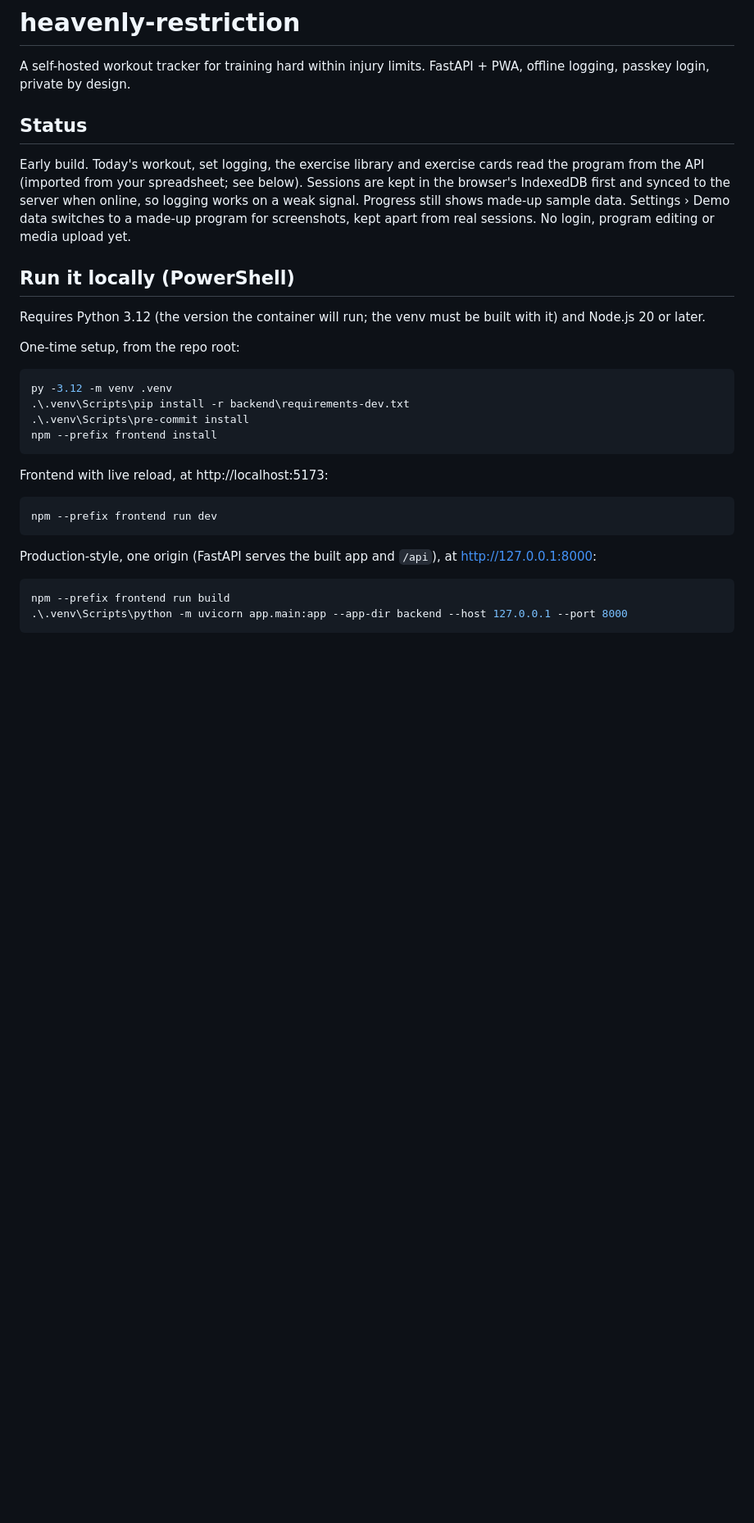
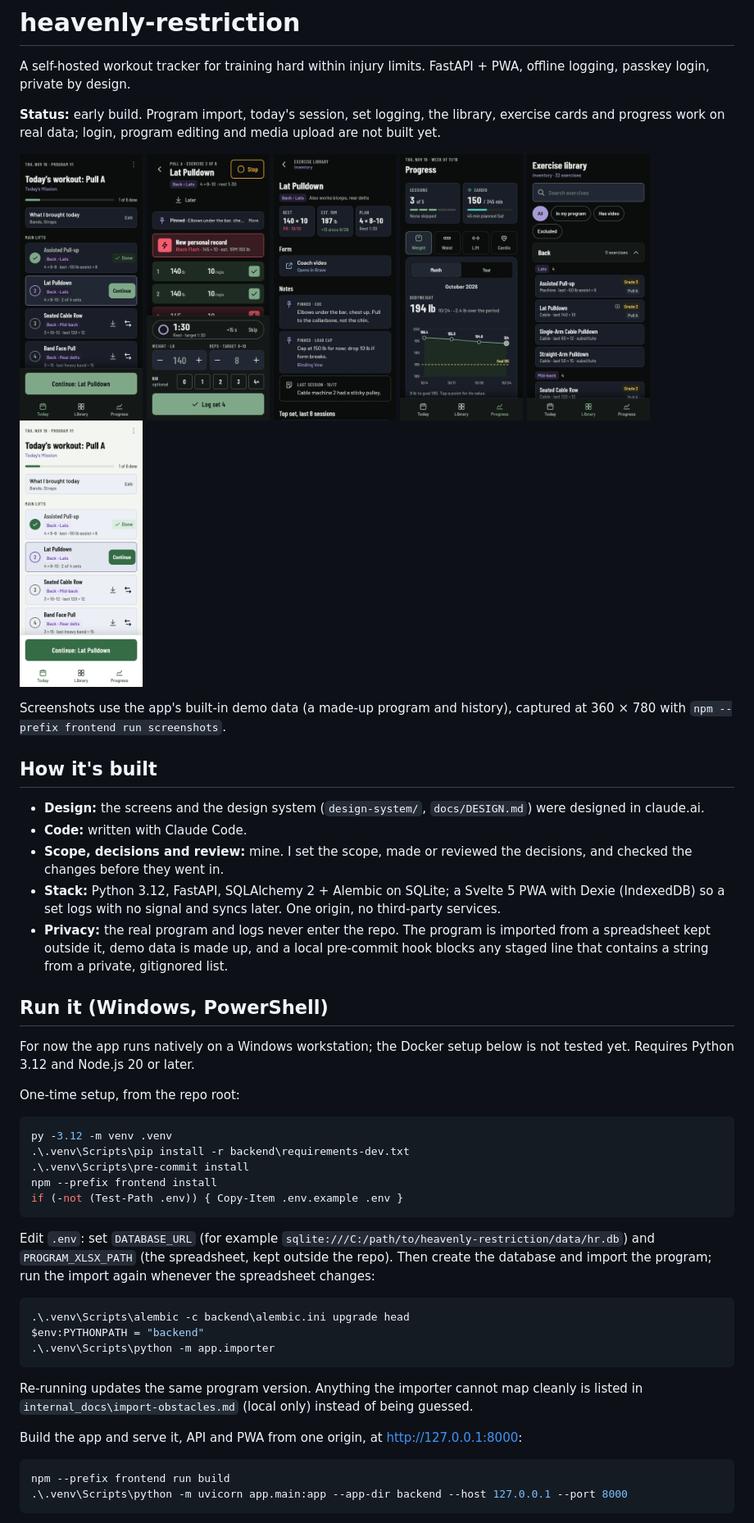
Before and after one commit to CLochstampfor60/heavenly-restriction, a Markdown page: README.md, the part around one of its changes. Shown at 82% size. GitHub-like rendering; pictures changed too: docs/screenshots/exercise-card.png (added), docs/screenshots/library.png (added), docs/screenshots/progress.png (added); blank space fills up the shorter version.

````diff
--- a/README.md
+++ b/README.md
@@ -1,11 +1,28 @@
 # heavenly-restriction
 A self-hosted workout tracker for training hard within injury limits. FastAPI + PWA, offline logging, passkey login, private by design.
 
-## Status
-Early build. Today's workout, set logging, the exercise library and exercise cards read the program from the API (imported from your spreadsheet; see below). Sessions are kept in the browser's IndexedDB first and synced to the server when online, so logging works on a weak signal. Progress still shows made-up sample data. Settings › Demo data switches to a made-up program for screenshots, kept apart from real sessions. No login, program editing or media upload yet.
+**Status:** early build. Program import, today's session, set logging, the library, exercise cards and progress work on real data; login, program editing and media upload are not built yet.
 
-## Run it locally (PowerShell)
-Requires Python 3.12 (the version the container will run; the venv must be built with it) and Node.js 20 or later.
+<p>
+  <img src="docs/screenshots/today.png" width="150" alt="Today's workout: exercises in program order, one done, one in progress">
+  <img src="docs/screenshots/set-logging.png" width="150" alt="Set logging with a new personal record banner">
+  <img src="docs/screenshots/exercise-card.png" width="150" alt="Exercise card: best set, estimated 1RM, plan and pinned notes">
+  <img src="docs/screenshots/progress.png" width="150" alt="Progress: sessions this week, cardio minutes and a bodyweight chart">
+  <img src="docs/screenshots/library.png" width="150" alt="Exercise library grouped by body region and muscle">
+  <img src="docs/screenshots/today-light.png" width="150" alt="Today's workout in the Light theme">
+</p>
+
+Screenshots use the app's built-in demo data (a made-up program and history), captured at 360 × 780 with `npm --prefix frontend run screenshots`.
+
+## How it's built
+- **Design:** the screens and the design system (`design-system/`, `docs/DESIGN.md`) were designed in claude.ai.
+- **Code:** written with Claude Code.
+- **Scope, decisions and review:** mine. I set the scope, made or reviewed the decisions, and checked the changes before they went in.
+- **Stack:** Python 3.12, FastAPI, SQLAlchemy 2 + Alembic on SQLite; a Svelte 5 PWA with Dexie (IndexedDB) so a set logs with no signal and syncs later. One origin, no third-party services.
+- **Privacy:** the real program and logs never enter the repo. The program is imported from a spreadsheet kept outside it, demo data is made up, and a local pre-commit hook blocks any staged line that contains a string from a private, gitignored list.
+
+## Run it (Windows, PowerShell)
+For now the app runs natively on a Windows workstation; the Docker setup below is not tested yet. Requires Python 3.12 and Node.js 20 or later.
 
 One-time setup, from the repo root:
 
@@ -14,15 +31,20 @@ py -3.12 -m venv .venv
 .\.venv\Scripts\pip install -r backend\requirements-dev.txt
 .\.venv\Scripts\pre-commit install
 npm --prefix frontend install
+if (-not (Test-Path .env)) { Copy-Item .env.example .env }
 ```
 
-Frontend with live reload, at http://localhost:5173:
+Edit `.env`: set `DATABASE_URL` (for example `sqlite:///C:/path/to/heavenly-restriction/data/hr.db`) and `PROGRAM_XLSX_PATH` (the spreadsheet, kept outside the repo). Then create the database and import the program; run the import again whenever the spreadsheet changes:
 
 ```powershell
-npm --prefix frontend run dev
+.\.venv\Scripts\alembic -c backend\alembic.ini upgrade head
+$env:PYTHONPATH = "backend"
+.\.venv\Scripts\python -m app.importer
 ```
 
-Production-style, one origin (FastAPI serves the built app and `/api`), at http://127.0.0.1:8000:
+Re-running updates the same program version. Anything the importer cannot map cleanly is listed in `internal_docs\import-obstacles.md` (local only) instead of being guessed.
+
+Build the app and serve it, API and PWA from one origin, at http://127.0.0.1:8000:
 
 ```powershell
 npm --prefix frontend run build
````
Also changed, not shown: other parts of README.md (+10 -8 lines), 3 other files.
